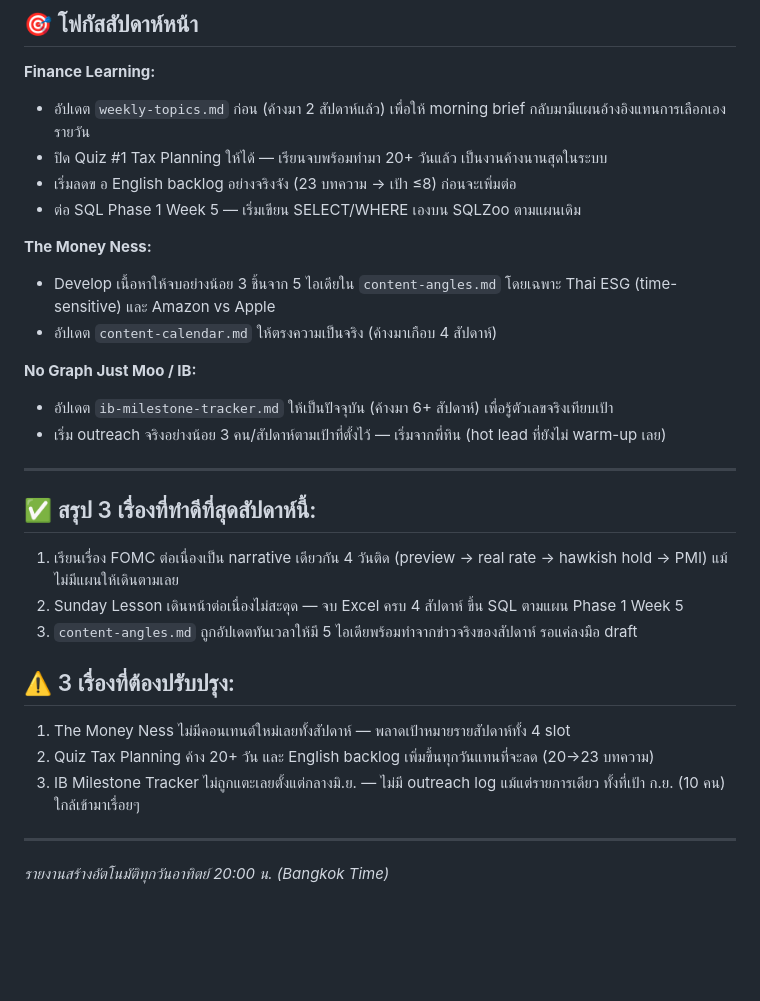
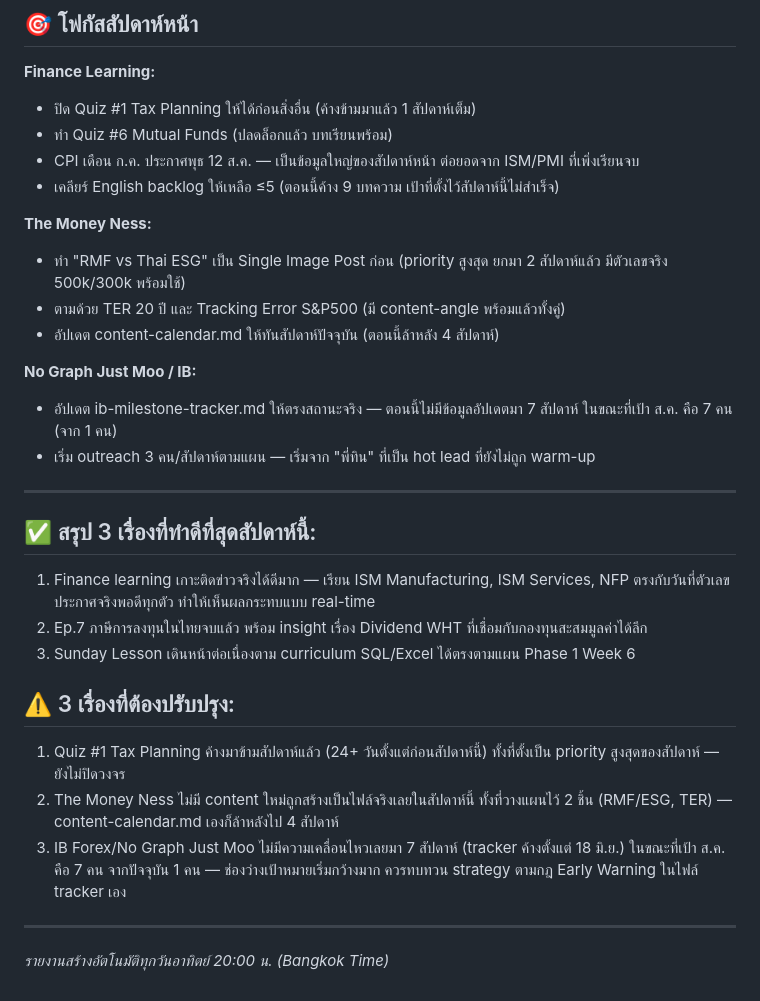
Before and after one commit to nestapitchayut2-cloud/money-ness-dashboard, a Markdown page: content/briefs/weekly-report-latest.md, the part around one of its changes. Drawn GitHub-style; blank space fills up the shorter version.

```diff
--- a/content/briefs/weekly-report-latest.md
+++ b/content/briefs/weekly-report-latest.md
@@ -63,30 +65,31 @@ Outreach log ว่างทั้งหมด (ไม่มีบันทึ
 ## 🎯 โฟกัสสัปดาห์หน้า
 
 **Finance Learning:**
-- อัปเดต `weekly-topics.md` ก่อน (ค้างมา 2 สัปดาห์แล้ว) เพื่อให้ morning brief กลับมามีแผนอ้างอิงแทนการเลือกเองรายวัน
-- ปิด Quiz #1 Tax Planning ให้ได้ — เรียนจบพร้อมทำมา 20+ วันแล้ว เป็นงานค้างนานสุดในระบบ
-- เริ่มลดข อ English backlog อย่างจริงจัง (23 บทความ → เป้า ≤8) ก่อนจะเพิ่มต่อ
-- ต่อ SQL Phase 1 Week 5 — เริ่มเขียน SELECT/WHERE เองบน SQLZoo ตามแผนเดิม
+- ปิด Quiz #1 Tax Planning ให้ได้ก่อนสิ่งอื่น (ค้างข้ามมาแล้ว 1 สัปดาห์เต็ม)
+- ทำ Quiz #6 Mutual Funds (ปลดล็อกแล้ว บทเรียนพร้อม)
+- CPI เดือน ก.ค. ประกาศพุธ 12 ส.ค. — เป็นข้อมูลใหญ่ของสัปดาห์หน้า ต่อยอดจาก ISM/PMI ที่เพิ่งเรียนจบ
+- เคลียร์ English backlog ให้เหลือ ≤5 (ตอนนี้ค้าง 9 บทความ เป้าที่ตั้งไว้สัปดาห์นี้ไม่สำเร็จ)
 
 **The Money Ness:**
-- Develop เนื้อหาให้จบอย่างน้อย 3 ชิ้นจาก 5 ไอเดียใน `content-angles.md` โดยเฉพาะ Thai ESG (time-sensitive) และ Amazon vs Apple
-- อัปเดต `content-calendar.md` ให้ตรงความเป็นจริง (ค้างมาเกือบ 4 สัปดาห์)
+- ทำ "RMF vs Thai ESG" เป็น Single Image Post ก่อน (priority สูงสุด ยกมา 2 สัปดาห์แล้ว มีตัวเลขจริง 500k/300k พร้อมใช้)
+- ตามด้วย TER 20 ปี และ Tracking Error S&P500 (มี content-angle พร้อมแล้วทั้งคู่)
+- อัปเดต content-calendar.md ให้ทันสัปดาห์ปัจจุบัน (ตอนนี้ล้าหลัง 4 สัปดาห์)
 
 **No Graph Just Moo / IB:**
-- อัปเดต `ib-milestone-tracker.md` ให้เป็นปัจจุบัน (ค้างมา 6+ สัปดาห์) เพื่อรู้ตัวเลขจริงเทียบเป้า
-- เริ่ม outreach จริงอย่างน้อย 3 คน/สัปดาห์ตามเป้าที่ตั้งไว้ — เริ่มจากพี่ทิน (hot lead ที่ยังไม่ warm-up เลย)
+- อัปเดต ib-milestone-tracker.md ให้ตรงสถานะจริง — ตอนนี้ไม่มีข้อมูลอัปเดตมา 7 สัปดาห์ ในขณะที่เป้า ส.ค. คือ 7 คน (จาก 1 คน)
+- เริ่ม outreach 3 คน/สัปดาห์ตามแผน — เริ่มจาก "พี่ทิน" ที่เป็น hot lead ที่ยังไม่ถูก warm-up
 
 ---
 
 ## ✅ สรุป 3 เรื่องที่ทำดีที่สุดสัปดาห์นี้:
-1. เรียนเรื่อง FOMC ต่อเนื่องเป็น narrative เดียวกัน 4 วันติด (preview → real rate → hawkish hold → PMI) แม้ไม่มีแผนให้เดินตามเลย
-2. Sunday Lesson เดินหน้าต่อเนื่องไม่สะดุด — จบ Excel ครบ 4 สัปดาห์ ขึ้น SQL ตามแผน Phase 1 Week 5
-3. `content-angles.md` ถูกอัปเดตทันเวลาให้มี 5 ไอเดียพร้อมทำจากข่าวจริงของสัปดาห์ รอแค่ลงมือ draft
+1. Finance learning เกาะติดข่าวจริงได้ดีมาก — เรียน ISM Manufacturing, ISM Services, NFP ตรงกับวันที่ตัวเลขประกาศจริงพอดีทุกตัว ทำให้เห็นผลกระทบแบบ real-time
+2. Ep.7 ภาษีการลงทุนในไทยจบแล้ว พร้อม insight เรื่อง Dividend WHT ที่เชื่อมกับกองทุนสะสมมูลค่าได้ลึก
+3. Sunday Lesson เดินหน้าต่อเนื่องตาม curriculum SQL/Excel ได้ตรงตามแผน Phase 1 Week 6
 
 ## ⚠️ 3 เรื่องที่ต้องปรับปรุง:
-1. The Money Ness ไม่มีคอนเทนต์ใหม่เลยทั้งสัปดาห์ — พลาดเป้าหมายรายสัปดาห์ทั้ง 4 slot
-2. Quiz Tax Planning ค้าง 20+ วัน และ English backlog เพิ่มขึ้นทุกวันแทนที่จะลด (20→23 บทความ)
-3. IB Milestone Tracker ไม่ถูกแตะเลยตั้งแต่กลางมิ.ย. — ไม่มี outreach log แม้แต่รายการเดียว ทั้งที่เป้า ก.ย. (10 คน) ใกล้เข้ามาเรื่อยๆ
+1. Quiz #1 Tax Planning ค้างมาข้ามสัปดาห์แล้ว (24+ วันตั้งแต่ก่อนสัปดาห์นี้) ทั้งที่ตั้งเป็น priority สูงสุดของสัปดาห์ — ยังไม่ปิดวงจร
+2. The Money Ness ไม่มี content ใหม่ถูกสร้างเป็นไฟล์จริงเลยในสัปดาห์นี้ ทั้งที่วางแผนไว้ 2 ชิ้น (RMF/ESG, TER) — content-calendar.md เองก็ล้าหลังไป 4 สัปดาห์
+3. IB Forex/No Graph Just Moo ไม่มีความเคลื่อนไหวเลยมา 7 สัปดาห์ (tracker ค้างตั้งแต่ 18 มิ.ย.) ในขณะที่เป้า ส.ค. คือ 7 คน จากปัจจุบัน 1 คน — ช่องว่างเป้าหมายเริ่มกว้างมาก ควรทบทวน strategy ตามกฎ Early Warning ในไฟล์ tracker เอง
 
 ---
 *รายงานสร้างอัตโนมัติทุกวันอาทิตย์ 20:00 น. (Bangkok Time)*
```
Also changed, not shown: other parts of content/briefs/weekly-report-latest.md (+29 -27 lines).
